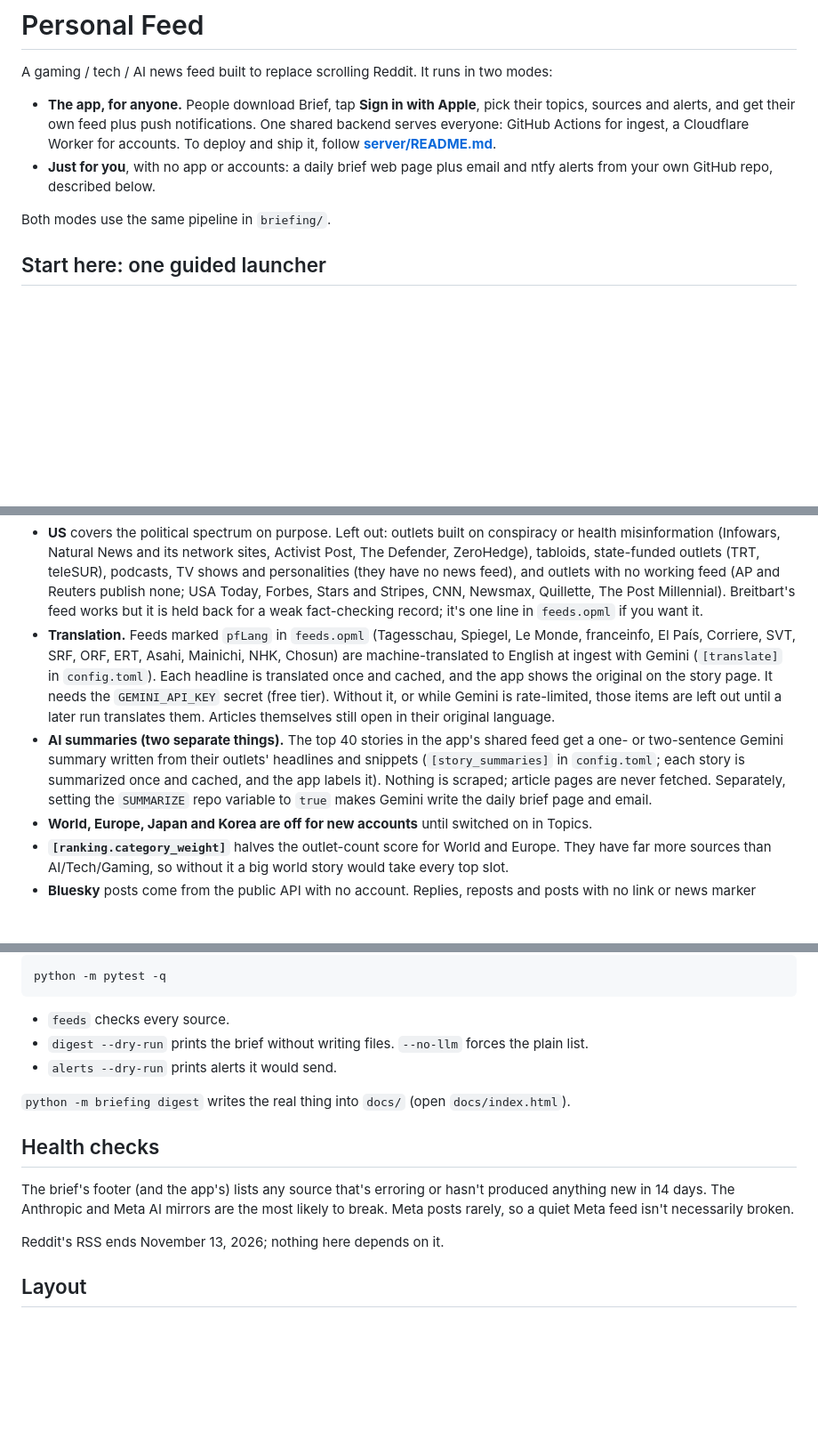
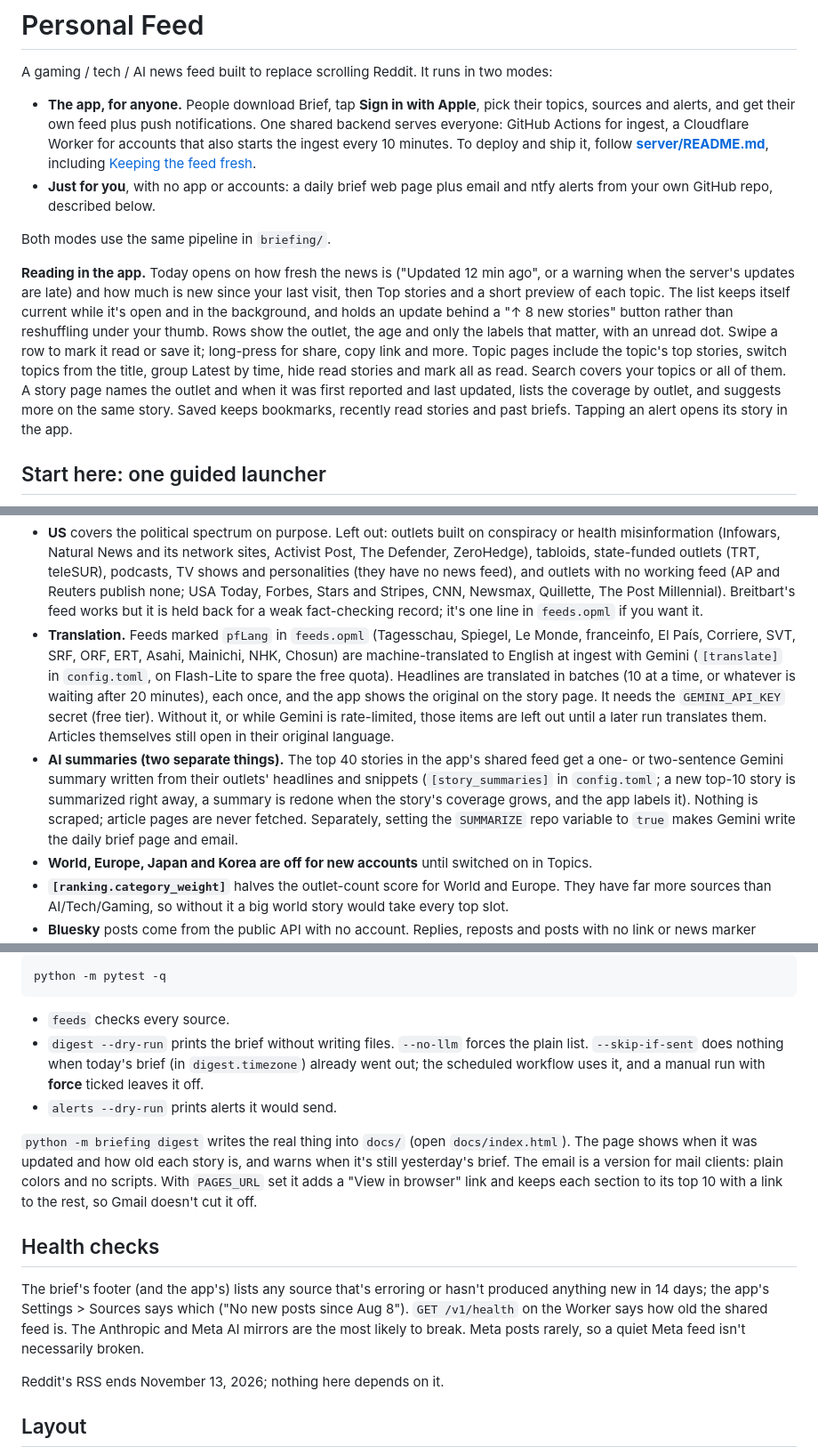
Before and after one commit to lilscuba/news-brief, a Markdown page: README.md, 3 parts joined by grey strips. Shown at 89% size. GitHub-like rendering; blank space fills up the shorter version.

Commit message:
Document reading in the app, the 10-minute feed and label rules
Co-Authored-By: Claude Opus 5.5 <noreply@anthropic.com>

```diff
--- a/README.md
+++ b/README.md
@@ -4,12 +4,25 @@ A gaming / tech / AI news feed built to replace scrolling Reddit. It runs in two
 
 - **The app, for anyone.** People download Brief, tap **Sign in with Apple**, pick their topics,
   sources and alerts, and get their own feed plus push notifications. One shared backend serves
-  everyone: GitHub Actions for ingest, a Cloudflare Worker for accounts. To deploy and ship it,
-  follow **[server/README.md](server/README.md)**.
+  everyone: GitHub Actions for ingest, a Cloudflare Worker for accounts that also starts the
+  ingest every 10 minutes. To deploy and ship it, follow **[server/README.md](server/README.md)**,
+  including [Keeping the feed fresh](server/README.md#keeping-the-feed-fresh).
 - **Just for you**, with no app or accounts: a daily brief web page plus email and ntfy alerts
   from your own GitHub repo, described below.
 
 Both modes use the same pipeline in `briefing/`.
+
+**Reading in the app.** Today opens on how fresh the news is ("Updated 12 min ago", or a warning
+when the server's updates are late) and how much is new since your last visit, then Top stories
+and a short preview of each topic. The list keeps itself current while it's open and in the
+background, and holds an update behind a "↑ 8 new stories" button rather than reshuffling under
+your thumb. Rows show the outlet, the age and only the labels that matter, with an unread dot.
+Swipe a row to mark it read or save it; long-press for share, copy link and more. Topic pages
+include the topic's top stories, switch topics from the title, group Latest by time, hide read
+stories and mark all as read. Search covers your topics or all of them. A story page names the
+outlet and when it was first reported and last updated, lists the coverage by outlet, and
+suggests more on the same story. Saved keeps bookmarks, recently read stories and past briefs.
+Tapping an alert opens its story in the app.
 
 ## Start here: one guided launcher
 
@@ -159,15 +174,16 @@ Notes on the sources:
   if you want it.
 - **Translation.** Feeds marked `pfLang` in `feeds.opml` (Tagesschau, Spiegel, Le Monde,
   franceinfo, El País, Corriere, SVT, SRF, ORF, ERT, Asahi, Mainichi, NHK, Chosun) are
-  machine-translated to English at ingest with Gemini (`[translate]` in `config.toml`). Each
-  headline is translated once and cached, and the app shows the original on the story page. It
-  needs the `GEMINI_API_KEY` secret (free tier). Without it, or while Gemini is rate-limited,
-  those items are left out until a later run translates them. Articles themselves still open in
-  their original language.
+  machine-translated to English at ingest with Gemini (`[translate]` in `config.toml`, on
+  Flash-Lite to spare the free quota). Headlines are translated in batches (10 at a time, or
+  whatever is waiting after 20 minutes), each once, and the app shows the original on the story
+  page. It needs the `GEMINI_API_KEY` secret (free tier). Without it, or while Gemini is
+  rate-limited, those items are left out until a later run translates them. Articles themselves
+  still open in their original language.
 - **AI summaries (two separate things).** The top 40 stories in the app's shared feed get a
   one- or two-sentence Gemini summary written from their outlets' headlines and snippets
-  (`[story_summaries]` in `config.toml`; each story is summarized once and cached, and the app
-  labels it). Nothing is scraped; article pages are never fetched. Separately, setting the
+  (`[story_summaries]` in `config.toml`; a new top-10 story is summarized right away, a summary
+  is redone when the story's coverage grows, and the app labels it). Nothing is scraped; article pages are never fetched. Separately, setting the
   `SUMMARIZE` repo variable to `true` makes Gemini write the daily brief page and email.
 - **World, Europe, Japan and Korea are off for new accounts** until switched on in Topics.
 - **`[ranking.category_weight]`** halves the outlet-count score for World and Europe. They have
@@ -267,13 +290,20 @@ python -m pytest -q
 
 - `feeds` checks every source.
 - `digest --dry-run` prints the brief without writing files. `--no-llm` forces the plain list.
+  `--skip-if-sent` does nothing when today's brief (in `digest.timezone`) already went out; the
+  scheduled workflow uses it, and a manual run with **force** ticked leaves it off.
 - `alerts --dry-run` prints alerts it would send.
 
-`python -m briefing digest` writes the real thing into `docs/` (open `docs/index.html`).
+`python -m briefing digest` writes the real thing into `docs/` (open `docs/index.html`). The page
+shows when it was updated and how old each story is, and warns when it's still yesterday's brief.
+The email is a version for mail clients: plain colors and no scripts. With `PAGES_URL` set it adds
+a "View in browser" link and keeps each section to its top 10 with a link to the rest, so Gmail
+doesn't cut it off.
 
 ## Health checks
 The brief's footer (and the app's) lists any source that's erroring or hasn't produced anything
-new in 14 days. The Anthropic and Meta AI mirrors are the most likely to break. Meta posts
+new in 14 days; the app's Settings > Sources says which ("No new posts since Aug 8").
+`GET /v1/health` on the Worker says how old the shared feed is. The Anthropic and Meta AI mirrors are the most likely to break. Meta posts
 rarely, so a quiet Meta feed isn't necessarily broken.
 
 Reddit's RSS ends November 13, 2026; nothing here depends on it.
```
Also changed, not shown: other parts of README.md (+16 -7 lines).
